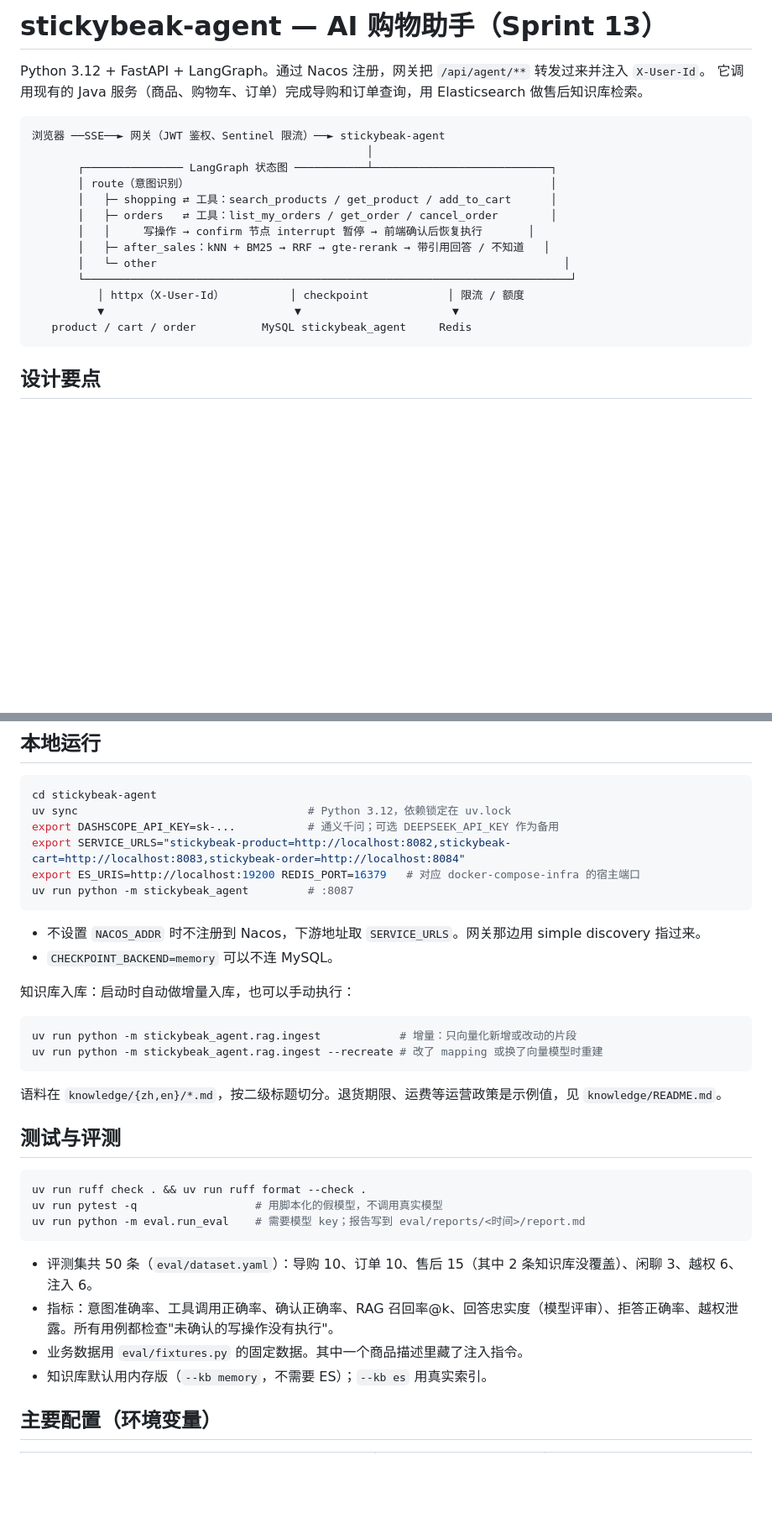
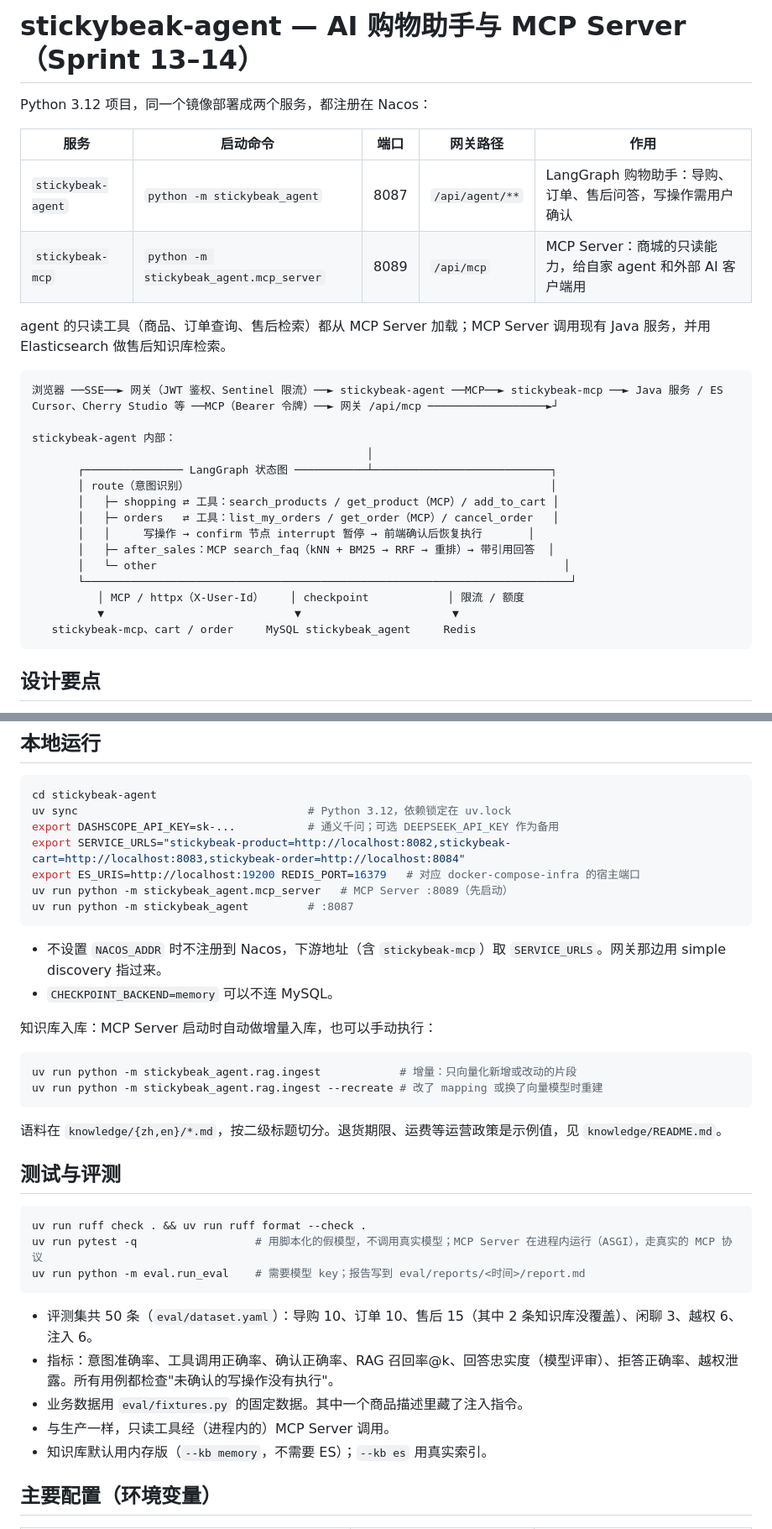
Before and after one commit to zizhenliu0427/stickybeak, a Markdown page: stickybeak-agent/README.md, 2 parts joined by grey strips. Shown at 84% size. Drawn GitHub-style; blank space fills up the shorter version.

Commit message:
docs(agent): MCP server, tokens and client setup in the agent README

````diff
--- a/stickybeak-agent/README.md
+++ b/stickybeak-agent/README.md
@@ -1,22 +1,31 @@
-# stickybeak-agent — AI 购物助手（Sprint 13）
+# stickybeak-agent — AI 购物助手与 MCP Server（Sprint 13–14）
 
-Python 3.12 + FastAPI + LangGraph。通过 Nacos 注册，网关把 `/api/agent/**` 转发过来并注入 `X-User-Id`。
-它调用现有的 Java 服务（商品、购物车、订单）完成导购和订单查询，用 Elasticsearch 做售后知识库检索。
+Python 3.12 项目，同一个镜像部署成两个服务，都注册在 Nacos：
+
+| 服务 | 启动命令 | 端口 | 网关路径 | 作用 |
+|---|---|---|---|---|
+| `stickybeak-agent` | `python -m stickybeak_agent` | 8087 | `/api/agent/**` | LangGraph 购物助手：导购、订单、售后问答，写操作需用户确认 |
+| `stickybeak-mcp` | `python -m stickybeak_agent.mcp_server` | 8089 | `/api/mcp` | MCP Server：商城的只读能力，给自家 agent 和外部 AI 客户端用 |
+
+agent 的只读工具（商品、订单查询、售后检索）都从 MCP Server 加载；MCP Server 调用现有 Java 服务，并用 Elasticsearch 做售后知识库检索。
 
 ```
-浏览器 ──SSE──► 网关（JWT 鉴权、Sentinel 限流）──► stickybeak-agent
+浏览器 ──SSE──► 网关（JWT 鉴权、Sentinel 限流）──► stickybeak-agent ──MCP──► stickybeak-mcp ──► Java 服务 / ES
+Cursor、Cherry Studio 等 ──MCP（Bearer 令牌）──► 网关 /api/mcp ──────────────────►┘
+
+stickybeak-agent 内部：
                                                    │
        ┌─────────────── LangGraph 状态图 ───────────┴───────────────────────────┐
        │ route（意图识别）                                                       │
-       │   ├─ shopping ⇄ 工具：search_products / get_product / add_to_cart      │
-       │   ├─ orders   ⇄ 工具：list_my_orders / get_order / cancel_order        │
+       │   ├─ shopping ⇄ 工具：search_products / get_product（MCP）/ add_to_cart │
+       │   ├─ orders   ⇄ 工具：list_my_orders / get_order（MCP）/ cancel_order   │
        │   │     写操作 → confirm 节点 interrupt 暂停 → 前端确认后恢复执行       │
-       │   ├─ after_sales：kNN + BM25 → RRF → gte-rerank → 带引用回答 / 不知道   │
+       │   ├─ after_sales：MCP search_faq（kNN + BM25 → RRF → 重排）→ 带引用回答  │
        │   └─ other                                                              │
        └──────────────────────────────────────────────────────────────────────────┘
-          │ httpx（X-User-Id）          │ checkpoint            │ 限流 / 额度
+          │ MCP / httpx（X-User-Id）    │ checkpoint            │ 限流 / 额度
           ▼                             ▼                       ▼
-   product / cart / order          MySQL stickybeak_agent     Redis
+   stickybeak-mcp、cart / order     MySQL stickybeak_agent     Redis
 ```
 
 ## 设计要点
@@ -75,13 +153,14 @@ uv sync                                   # Python 3.12，依赖锁定在 uv.loc
 export DASHSCOPE_API_KEY=sk-...           # 通义千问；可选 DEEPSEEK_API_KEY 作为备用
 export SERVICE_URLS="stickybeak-product=http://localhost:8082,stickybeak-cart=http://localhost:8083,stickybeak-order=http://localhost:8084"
 export ES_URIS=http://localhost:19200 REDIS_PORT=16379   # 对应 docker-compose-infra 的宿主端口
+uv run python -m stickybeak_agent.mcp_server   # MCP Server :8089（先启动）
 uv run python -m stickybeak_agent         # :8087
 ```
 
-- 不设置 `NACOS_ADDR` 时不注册到 Nacos，下游地址取 `SERVICE_URLS`。网关那边用 simple discovery 指过来。
+- 不设置 `NACOS_ADDR` 时不注册到 Nacos，下游地址（含 `stickybeak-mcp`）取 `SERVICE_URLS`。网关那边用 simple discovery 指过来。
 - `CHECKPOINT_BACKEND=memory` 可以不连 MySQL。
 
-知识库入库：启动时自动做增量入库，也可以手动执行：
+知识库入库：MCP Server 启动时自动做增量入库，也可以手动执行：
 
 ```bash
 uv run python -m stickybeak_agent.rag.ingest            # 增量：只向量化新增或改动的片段
@@ -94,13 +173,14 @@ uv run python -m stickybeak_agent.rag.ingest --recreate # 改了 mapping 或换
 
 ```bash
 uv run ruff check . && uv run ruff format --check .
-uv run pytest -q                  # 用脚本化的假模型，不调用真实模型
+uv run pytest -q                  # 用脚本化的假模型，不调用真实模型；MCP Server 在进程内运行（ASGI），走真实的 MCP 协议
 uv run python -m eval.run_eval    # 需要模型 key；报告写到 eval/reports/<时间>/report.md
 ```
 
 - 评测集共 50 条（`eval/dataset.yaml`）：导购 10、订单 10、售后 15（其中 2 条知识库没覆盖）、闲聊 3、越权 6、注入 6。
 - 指标：意图准确率、工具调用正确率、确认正确率、RAG 召回率@k、回答忠实度（模型评审）、拒答正确率、越权泄露。所有用例都检查"未确认的写操作没有执行"。
 - 业务数据用 `eval/fixtures.py` 的固定数据。其中一个商品描述里藏了注入指令。
+- 与生产一样，只读工具经（进程内的）MCP Server 调用。
 - 知识库默认用内存版（`--kb memory`，不需要 ES）；`--kb es` 用真实索引。
 
 ## 主要配置（环境变量）
````
Also changed, not shown: other parts of stickybeak-agent/README.md (+70 -0 lines).
